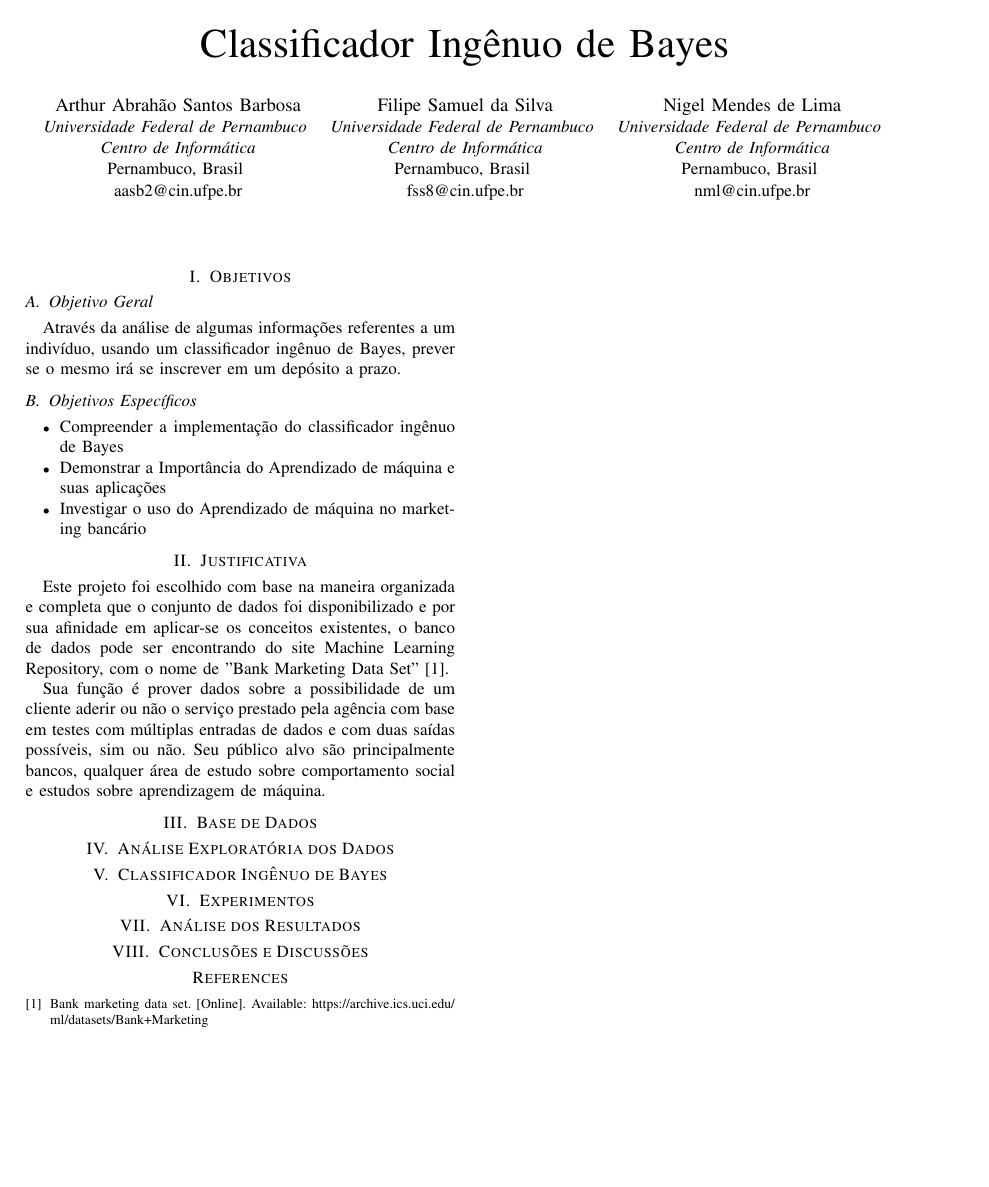
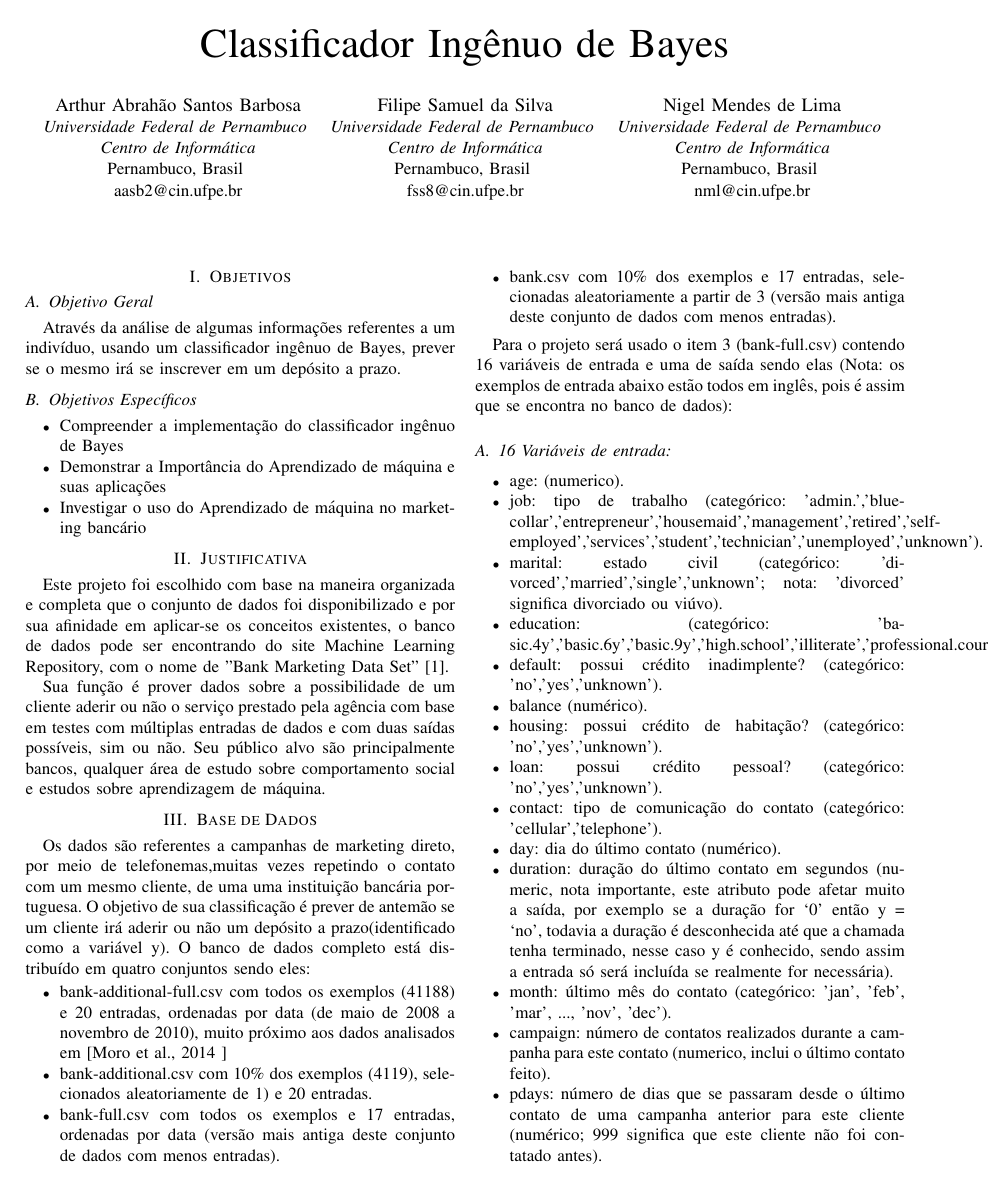
Before and after one commit to aasb2/Classificador-de-Bayes-Ingenuo, a LaTeX paper (RELATORIO/proposta.tex): the whole page before the commit and page 1 of 2 after it. Compiled offline with pdfLaTeX.

Commit message:
Update proposta.tex

```diff
--- a/RELATORIO/proposta.tex
+++ b/RELATORIO/proposta.tex
@@ -58,3 +58,53 @@ Este projeto foi escolhido com base na maneira organizada e completa que o conju
 Sua função é prover dados sobre a possibilidade de um cliente aderir ou não o serviço prestado pela agência com base em testes com múltiplas entradas de dados e com duas saídas possíveis, sim ou não. Seu público alvo são principalmente bancos, qualquer área de estudo sobre comportamento social e estudos sobre aprendizagem de máquina.
 
 \section{Base de Dados}
+Os dados são referentes a campanhas de marketing direto, por meio de telefonemas,muitas vezes repetindo o contato com um mesmo cliente, de uma uma instituição bancária portuguesa. O objetivo de sua classificação é prever de antemão se um cliente irá aderir ou não um depósito a prazo(identificado como a variável y).
+O banco de dados completo está distribuído em quatro conjuntos sendo eles:
+
+\begin{itemize}
+\item bank-additional-full.csv com todos os exemplos (41188) e 20 entradas, ordenadas por data (de maio de 2008 a novembro de 2010), muito próximo aos dados analisados em [Moro et al., 2014 ]
+
+\item bank-additional.csv com 10\% dos exemplos (4119), selecionados aleatoriamente de 1) e 20 entradas.
+
+\item bank-full.csv com todos os exemplos e 17 entradas, ordenadas por data (versão mais antiga deste conjunto de dados com menos entradas).
+
+\item bank.csv com 10\% dos exemplos e 17 entradas, selecionadas aleatoriamente a partir de 3 (versão mais antiga deste conjunto de dados com menos entradas).
+\end{itemize}
+
+Para o projeto será usado o item 3 (bank-full.csv) contendo 16 variáveis de entrada e uma de saída sendo elas (Nota: os exemplos de entrada abaixo estão todos em inglês, pois é assim que se encontra no banco de dados):
+
+
+\subsection{16 Variáveis de entrada:}
+
+\begin{itemize}
+    \item age: (numerico).
+
+    \item job: tipo de trabalho (categórico: 'admin.','blue-collar','entrepreneur','housemaid','management','retired','self-employed','services','student','technician','unemployed','unknown').
+
+    \item marital: estado civil (categórico: 'divorced','married','single','unknown'; nota: 'divorced' significa divorciado ou viúvo).
+
+    \item education: (categórico: 'basic.4y','basic.6y','basic.9y','high.school','illiterate','professional.course','university.degree','unknown').
+
+    \item default: possui crédito inadimplente? (categórico: 'no','yes','unknown').
+
+    \item balance (numérico).
+
+    \item housing: possui crédito de habitação? (categórico: 'no','yes','unknown').
+
+    \item loan: possui crédito pessoal? (categórico: 'no','yes','unknown').
+
+    \item contact: tipo de comunicação do contato (categórico: 'cellular','telephone').
+
+    \item day: dia do último contato  (numérico).
+
+    \item duration: duração do último contato em segundos (numeric, nota importante, este atributo pode afetar muito a saída, por exemplo se a duração for ‘0’ então y = ‘no’, todavia a duração é desconhecida até que a chamada tenha terminado, nesse caso y é conhecido, sendo assim a entrada só será  incluída se realmente for necessária).
+
+    \item month: último mês do contato (categórico: 'jan', 'feb', 'mar', ..., 'nov', 'dec').
+
+    \item campaign: número de contatos realizados durante a campanha para este contato (numerico, inclui o último contato feito).
+
+    \item pdays: número de dias que se passaram desde o último contato de uma campanha anterior para este cliente (numérico; 999 significa que este cliente não foi contatado antes).
+
+    \item previous: número de contatos realizados para este cliente antes dessa campanha (numérico).
+
+    \item poutcome: resultado da campanha de marketing anterior (categórico: 'failure','nonexistent','success').
```
Also changed, not shown: RELATORIO/proposta.tex (19 more changed lines).
